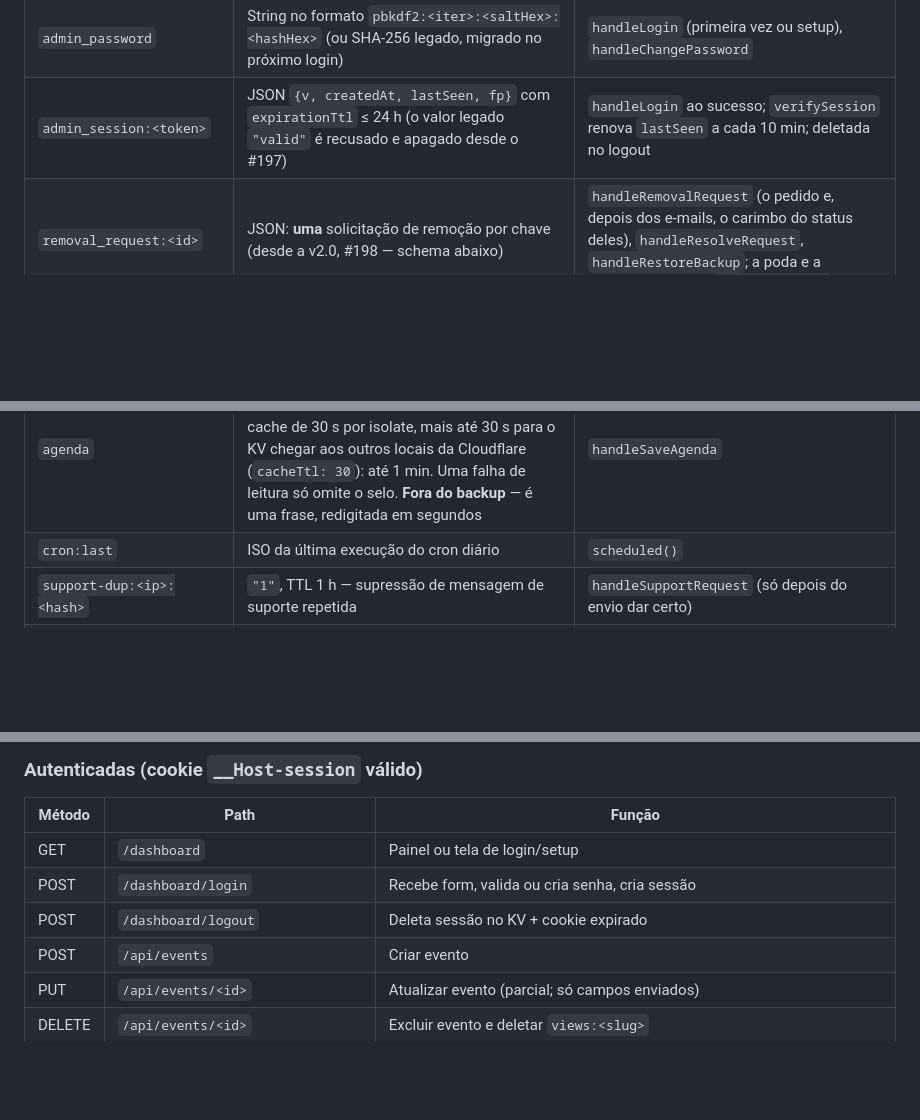
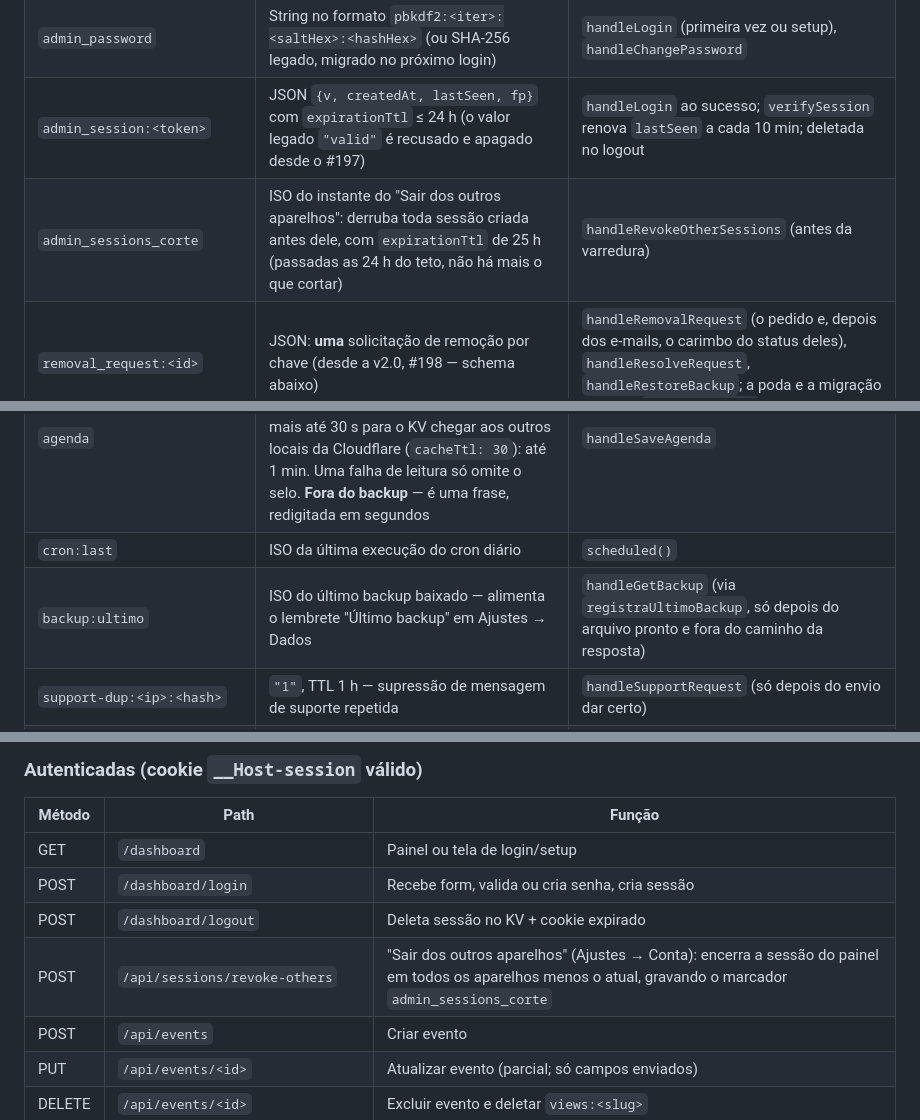
Before and after one commit to lucafchala/fotos, a Markdown page: README.md, 3 parts joined by grey strips. GitHub-like rendering; blank space fills up the shorter version.

Commit message:
Docs: README e VERIFICACAO com as chaves do KV, a rota de revogação e as novas contagens do roteiro do painel

```diff
--- a/README.md
+++ b/README.md
@@ -740,11 +740,13 @@ Tudo vive numa única instância de KV (`binding = "FOTOS"`). Chaves usadas:
 | `events` | JSON: array com **todos** os eventos | `handleCreateEvent`, `handleUpdateEvent`, `handleDeleteEvent`, `handleRestoreBackup` |
 | `admin_password` | String no formato `pbkdf2:<iter>:<saltHex>:<hashHex>` (ou SHA-256 legado, migrado no próximo login) | `handleLogin` (primeira vez ou setup), `handleChangePassword` |
 | `admin_session:<token>` | JSON `{v, createdAt, lastSeen, fp}` com `expirationTtl` ≤ 24 h (o valor legado `"valid"` é recusado e apagado desde o #197) | `handleLogin` ao sucesso; `verifySession` renova `lastSeen` a cada 10 min; deletada no logout |
+| `admin_sessions_corte` | ISO do instante do "Sair dos outros aparelhos": derruba toda sessão criada antes dele, com `expirationTtl` de 25 h (passadas as 24 h do teto, não há mais o que cortar) | `handleRevokeOtherSessions` (antes da varredura) |
 | `removal_request:<id>` | JSON: **uma** solicitação de remoção por chave (desde a v2.0, #198 — schema abaixo) | `handleRemovalRequest` (o pedido e, depois dos e-mails, o carimbo do status deles), `handleResolveRequest`, `handleRestoreBackup`; a poda e a migração do cron (`src/pedidos.js`) |
 | `removal_requests` | **Legado, some sozinho.** O array único de antes da v2.0. Lido junto com as chaves próprias até o cron diário copiar cada pedido para a sua chave — só então é apagado | ninguém (desde a v2.0); apagado por `migraLegado()` |
 | `categories` | JSON: array de nomes de categorias gerenciáveis | `handleCreateCategory`, `handleDeleteCategory` |
 | `agenda` | Texto do selo de agenda (até 80 caracteres, uma linha); ausente = sem selo. Lido com cache de 30 s por isolate, mais até 30 s para o KV chegar aos outros locais da Cloudflare (`cacheTtl: 30`): até 1 min. Uma falha de leitura só omite o selo. **Fora do backup** — é uma frase, redigitada em segundos | `handleSaveAgenda` |
 | `cron:last` | ISO da última execução do cron diário | `scheduled()` |
+| `backup:ultimo` | ISO do último backup baixado — alimenta o lembrete "Último backup" em Ajustes → Dados | `handleGetBackup` (via `registraUltimoBackup`, só depois do arquivo pronto e fora do caminho da resposta) |
 | `support-dup:<ip>:<hash>` | `"1"`, TTL 1 h — supressão de mensagem de suporte repetida | `handleSupportRequest` (só depois do envio dar certo) |
 | `error-alert:cooldown`, `login-alert:cooldown`, `noscript-sweep-alert:cooldown` | `"1"` com TTL — cooldown dos e-mails de alerta | `sendErrorAlert`, `sendLoginAlert`, `sendNoscriptSweepAlert` |
 | `views:<slug>`, `drive_clicks:<slug>` | **Legado, só leitura.** Contadores da era do KV; hoje moram no Durable Object `Counter` e estas chaves só são lidas uma vez, para assentar o valor antigo | ninguém (desde a migração para Durable Objects) |
@@ -929,6 +931,7 @@ compatibilidade sem comprar segurança.
 | GET | `/dashboard` | Painel ou tela de login/setup |
 | POST | `/dashboard/login` | Recebe form, valida ou cria senha, cria sessão |
 | POST | `/dashboard/logout` | Deleta sessão no KV + cookie expirado |
+| POST | `/api/sessions/revoke-others` | "Sair dos outros aparelhos" (Ajustes → Conta): encerra a sessão do painel em todos os aparelhos menos o atual, gravando o marcador `admin_sessions_corte` |
 | POST | `/api/events` | Criar evento |
 | PUT | `/api/events/<id>` | Atualizar evento (parcial; só campos enviados) |
 | DELETE | `/api/events/<id>` | Excluir evento e deletar `views:<slug>` |
```
Also changed, not shown: docs/VERIFICACAO.md (+1 -1 lines).
